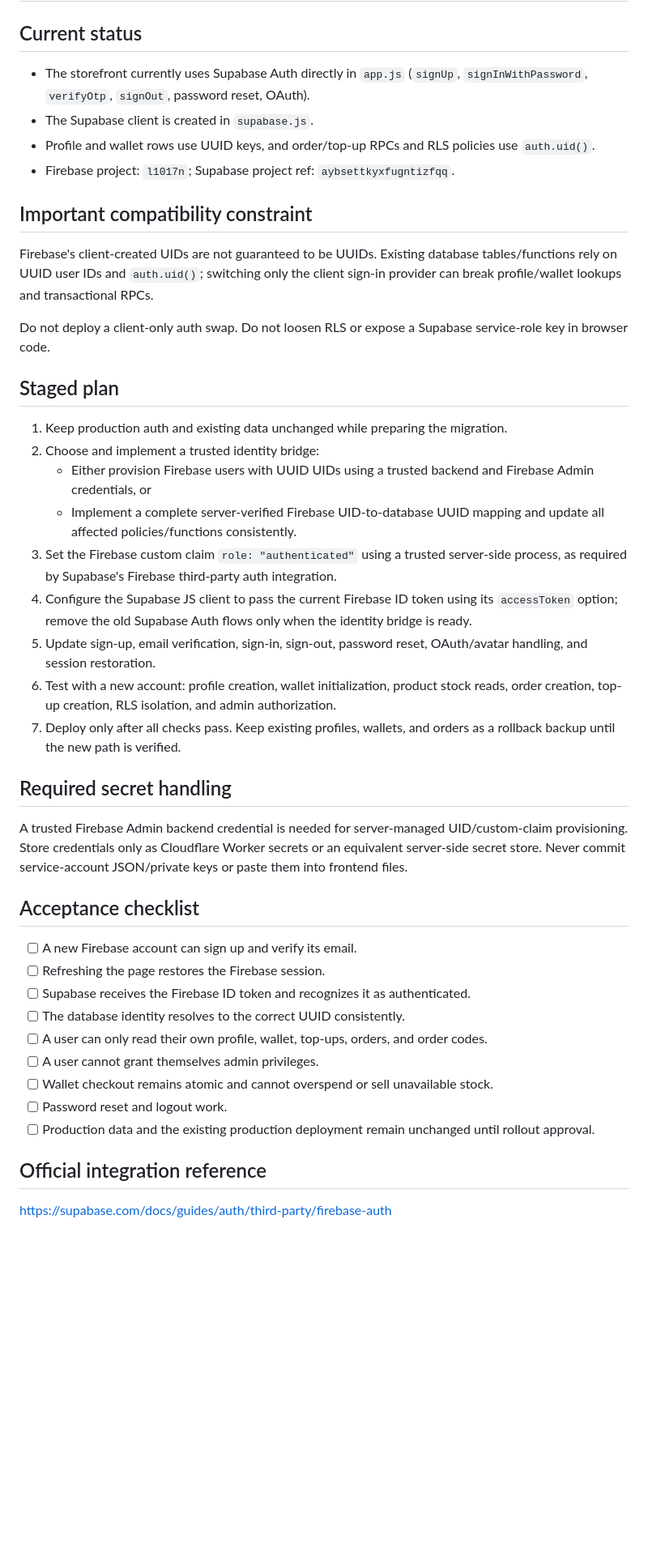
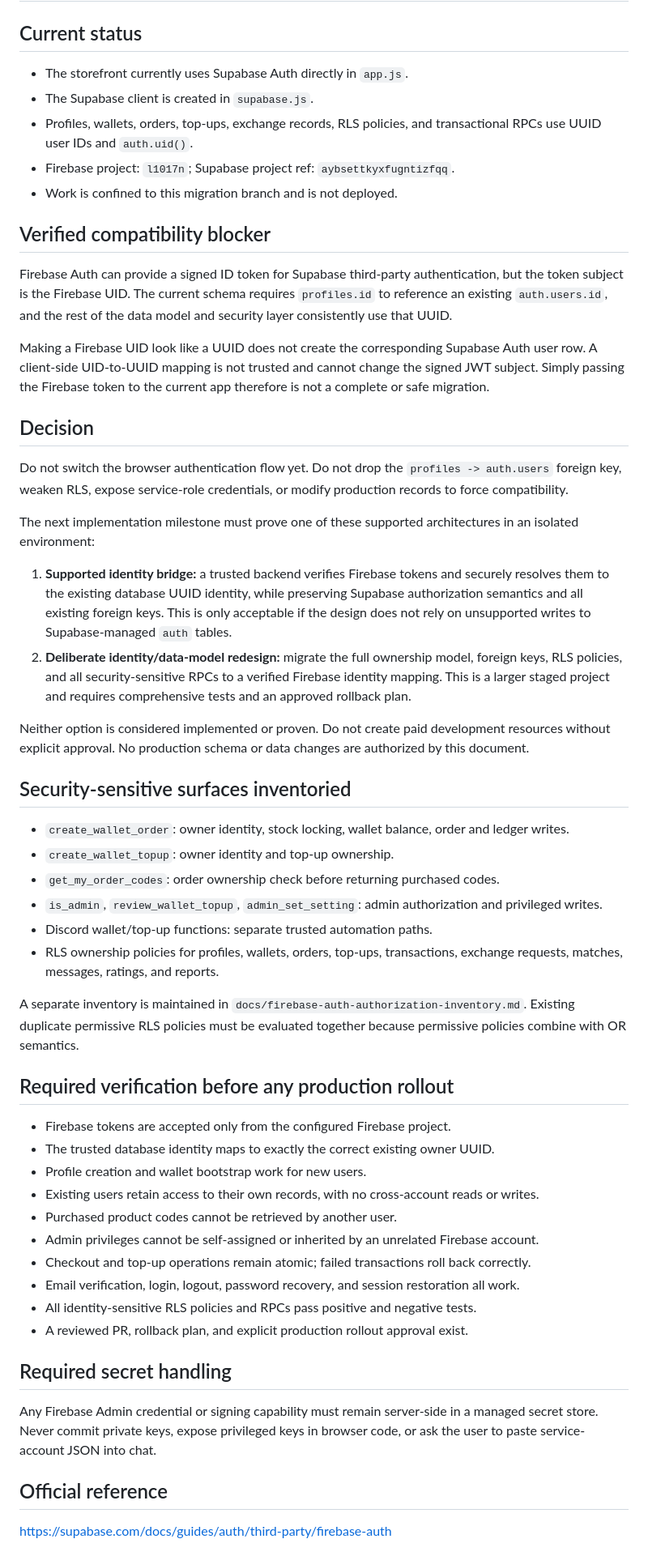
Before and after one commit to hymozarog-jp/libyan_store, a Markdown page: docs/firebase-auth-migration.md, the part around one of its changes. Shown at 81% size. Drawn GitHub-style; blank space fills up the shorter version.

Commit message:
docs: clarify Firebase identity migration blocker and release gates

```diff
--- a/docs/firebase-auth-migration.md
+++ b/docs/firebase-auth-migration.md
@@ -2,46 +2,58 @@
 
 ## Current status
 
-- The storefront currently uses Supabase Auth directly in `app.js` (`signUp`, `signInWithPassword`, `verifyOtp`, `signOut`, password reset, OAuth).
+- The storefront currently uses Supabase Auth directly in `app.js`.
 - The Supabase client is created in `supabase.js`.
-- Profile and wallet rows use UUID keys, and order/top-up RPCs and RLS policies use `auth.uid()`.
+- Profiles, wallets, orders, top-ups, exchange records, RLS policies, and transactional RPCs use UUID user IDs and `auth.uid()`.
 - Firebase project: `l1017n`; Supabase project ref: `aybsettkyxfugntizfqq`.
+- Work is confined to this migration branch and is not deployed.
 
-## Important compatibility constraint
+## Verified compatibility blocker
 
-Firebase's client-created UIDs are not guaranteed to be UUIDs. Existing database tables/functions rely on UUID user IDs and `auth.uid()`; switching only the client sign-in provider can break profile/wallet lookups and transactional RPCs.
+Firebase Auth can provide a signed ID token for Supabase third-party authentication, but the token subject is the Firebase UID. The current schema requires `profiles.id` to reference an existing `auth.users.id`, and the rest of the data model and security layer consistently use that UUID.
 
-Do not deploy a client-only auth swap. Do not loosen RLS or expose a Supabase service-role key in browser code.
+Making a Firebase UID look like a UUID does not create the corresponding Supabase Auth user row. A client-side UID-to-UUID mapping is not trusted and cannot change the signed JWT subject. Simply passing the Firebase token to the current app therefore is not a complete or safe migration.
 
-## Staged plan
+## Decision
 
-1. Keep production auth and existing data unchanged while preparing the migration.
-2. Choose and implement a trusted identity bridge:
-   - Either provision Firebase users with UUID UIDs using a trusted backend and Firebase Admin credentials, or
-   - Implement a complete server-verified Firebase UID-to-database UUID mapping and update all affected policies/functions consistently.
-3. Set the Firebase custom claim `role: "authenticated"` using a trusted server-side process, as required by Supabase's Firebase third-party auth integration.
-4. Configure the Supabase JS client to pass the current Firebase ID token using its `accessToken` option; remove the old Supabase Auth flows only when the identity bridge is ready.
-5. Update sign-up, email verification, sign-in, sign-out, password reset, OAuth/avatar handling, and session restoration.
-6. Test with a new account: profile creation, wallet initialization, product stock reads, order creation, top-up creation, RLS isolation, and admin authorization.
-7. Deploy only after all checks pass. Keep existing profiles, wallets, and orders as a rollback backup until the new path is verified.
+Do not switch the browser authentication flow yet. Do not drop the `profiles -> auth.users` foreign key, weaken RLS, expose service-role credentials, or modify production records to force compatibility.
+
+The next implementation milestone must prove one of these supported architectures in an isolated environment:
+
+1. **Supported identity bridge:** a trusted backend verifies Firebase tokens and securely resolves them to the existing database UUID identity, while preserving Supabase authorization semantics and all existing foreign keys. This is only acceptable if the design does not rely on unsupported writes to Supabase-managed `auth` tables.
+2. **Deliberate identity/data-model redesign:** migrate the full ownership model, foreign keys, RLS policies, and all security-sensitive RPCs to a verified Firebase identity mapping. This is a larger staged project and requires comprehensive tests and an approved rollback plan.
+
+Neither option is considered implemented or proven. Do not create paid development resources without explicit approval. No production schema or data changes are authorized by this document.
+
+## Security-sensitive surfaces inventoried
+
+- `create_wallet_order`: owner identity, stock locking, wallet balance, order and ledger writes.
+- `create_wallet_topup`: owner identity and top-up ownership.
+- `get_my_order_codes`: order ownership check before returning purchased codes.
+- `is_admin`, `review_wallet_topup`, `admin_set_setting`: admin authorization and privileged writes.
+- Discord wallet/top-up functions: separate trusted automation paths.
+- RLS ownership policies for profiles, wallets, orders, top-ups, transactions, exchange requests, matches, messages, ratings, and reports.
+
+A separate inventory is maintained in `docs/firebase-auth-authorization-inventory.md`. Existing duplicate permissive RLS policies must be evaluated together because permissive policies combine with OR semantics.
+
+## Required verification before any production rollout
+
+- Firebase tokens are accepted only from the configured Firebase project.
+- The trusted database identity maps to exactly the correct existing owner UUID.
+- Profile creation and wallet bootstrap work for new users.
+- Existing users retain access to their own records, with no cross-account reads or writes.
+- Purchased product codes cannot be retrieved by another user.
+- Admin privileges cannot be self-assigned or inherited by an unrelated Firebase account.
+- Checkout and top-up operations remain atomic; failed transactions roll back correctly.
+- Email verification, login, logout, password recovery, and session restoration all work.
+- All identity-sensitive RLS policies and RPCs pass positive and negative tests.
+- A reviewed PR, rollback plan, and explicit production rollout approval exist.
 
 ## Required secret handling
 
-A trusted Firebase Admin backend credential is needed for server-managed UID/custom-claim provisioning. Store credentials only as Cloudflare Worker secrets or an equivalent server-side secret store. Never commit service-account JSON/private keys or paste them into frontend files.
+Any Firebase Admin credential or signing capability must remain server-side in a managed secret store. Never commit private keys, expose privileged keys in browser code, or ask the user to paste service-account JSON into chat.
 
-## Acceptance checklist
-
-- [ ] A new Firebase account can sign up and verify its email.
-- [ ] Refreshing the page restores the Firebase session.
-- [ ] Supabase receives the Firebase ID token and recognizes it as authenticated.
-- [ ] The database identity resolves to the correct UUID consistently.
-- [ ] A user can only read their own profile, wallet, top-ups, orders, and order codes.
-- [ ] A user cannot grant themselves admin privileges.
-- [ ] Wallet checkout remains atomic and cannot overspend or sell unavailable stock.
-- [ ] Password reset and logout work.
-- [ ] Production data and the existing production deployment remain unchanged until rollout approval.
-
-## Official integration reference
+## Official reference
 
 https://supabase.com/docs/guides/auth/third-party/firebase-auth
 
```
Also changed, not shown: other parts of docs/firebase-auth-migration.md (+2 -29 lines).
